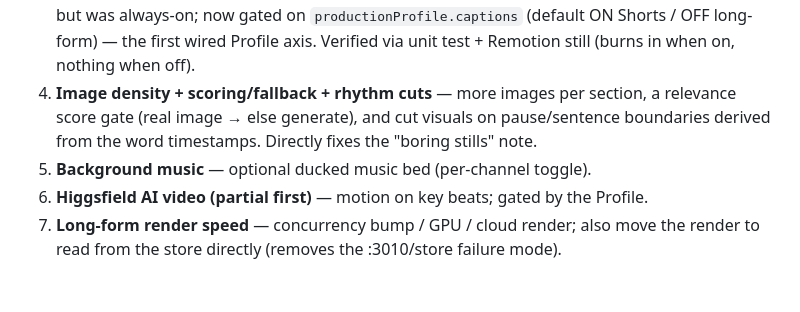
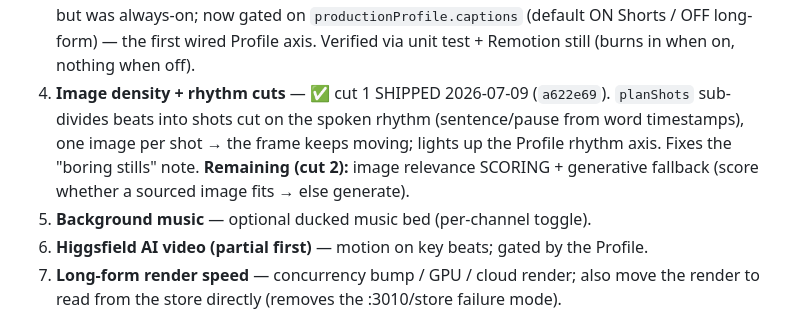
Before and after one commit to adawg85/YT-Auto-Platform-, a Markdown page: HANDOFF.md, the part around the change. Drawn GitHub-style; blank space fills up the shorter version.

```diff
--- a/HANDOFF.md
+++ b/HANDOFF.md
@@ -61,9 +61,11 @@ not committed — see the local-config note.)
    already existed but was always-on; now gated on `productionProfile.captions` (default
    ON Shorts / OFF long-form) — the first wired Profile axis. Verified via unit test +
    Remotion still (burns in when on, nothing when off).
-4. **Image density + scoring/fallback + rhythm cuts** — more images per section, a
-   relevance score gate (real image → else generate), and cut visuals on pause/sentence
-   boundaries derived from the word timestamps. Directly fixes the "boring stills" note.
+4. **Image density + rhythm cuts** — ✅ cut 1 SHIPPED 2026-07-09 (`a622e69`). `planShots`
+   sub-divides beats into shots cut on the spoken rhythm (sentence/pause from word
+   timestamps), one image per shot → the frame keeps moving; lights up the Profile rhythm
+   axis. Fixes the "boring stills" note. **Remaining (cut 2):** image relevance SCORING +
+   generative fallback (score whether a sourced image fits → else generate).
 5. **Background music** — optional ducked music bed (per-channel toggle).
 6. **Higgsfield AI video (partial first)** — motion on key beats; gated by the Profile.
 7. **Long-form render speed** — concurrency bump / GPU / cloud render; also move the
```
Also changed, not shown: BACKLOG.md (+18 -19 lines).
